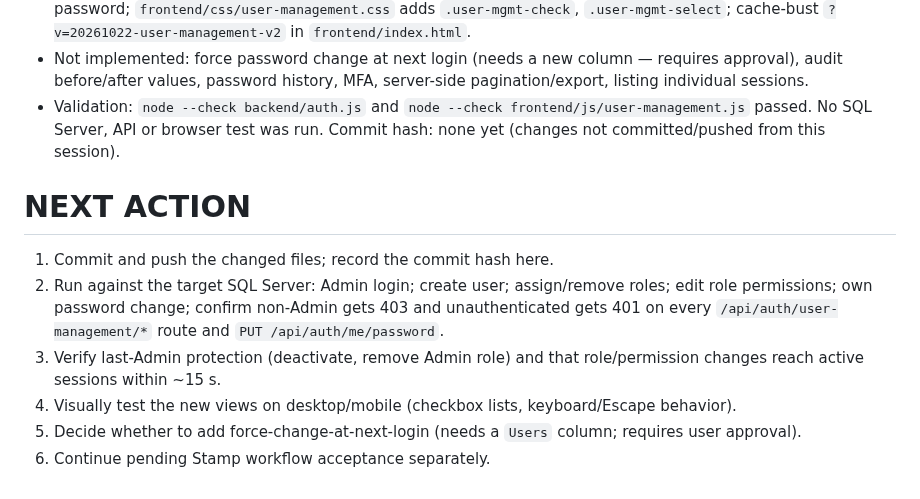
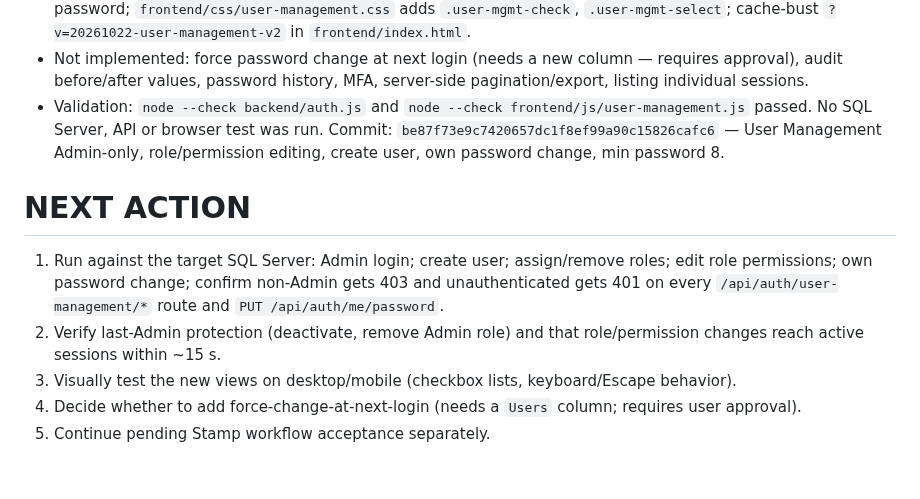
Before and after one commit to AliAbolghandi/Drawing-Management-System-DMS-, a Markdown page: AI_PROJECT_STATE.md, the part around the change. GitHub-like rendering.

Commit message:
Record User Management commit in AI_PROJECT_STATE

```diff
--- a/AI_PROJECT_STATE.md
+++ b/AI_PROJECT_STATE.md
@@ -235,13 +235,12 @@ User reported that the `Production Reports` section calculates incorrect values,
 - Audit actions (`dbo.Logs.Action`, acting user in UserID): `USER_CREATED_TARGET_<id>`, `USER_ROLES_CHANGED_TARGET_<id>`, `ROLE_PERMISSIONS_CHANGED_ROLE_<id>`, `USER_PASSWORD_CHANGED_SELF`, `USER_PASSWORD_CHANGE_FAILED_SELF`.
 - Frontend: `frontend/js/user-management.js` adds New user, Roles & permissions editor, per-user Roles tab, My password; `frontend/css/user-management.css` adds `.user-mgmt-check`, `.user-mgmt-select`; cache-bust `?v=20261022-user-management-v2` in `frontend/index.html`.
 - Not implemented: force password change at next login (needs a new column — requires approval), audit before/after values, password history, MFA, server-side pagination/export, listing individual sessions.
-- Validation: `node --check backend/auth.js` and `node --check frontend/js/user-management.js` passed. No SQL Server, API or browser test was run. Commit hash: none yet (changes not committed/pushed from this session).
+- Validation: `node --check backend/auth.js` and `node --check frontend/js/user-management.js` passed. No SQL Server, API or browser test was run. Commit: `be87f73e9c7420657dc1f8ef99a90c15826cafc6` — User Management Admin-only, role/permission editing, create user, own password change, min password 8.
 
 # NEXT ACTION
 
-1. Commit and push the changed files; record the commit hash here.
-2. Run against the target SQL Server: Admin login; create user; assign/remove roles; edit role permissions; own password change; confirm non-Admin gets 403 and unauthenticated gets 401 on every `/api/auth/user-management/*` route and `PUT /api/auth/me/password`.
-3. Verify last-Admin protection (deactivate, remove Admin role) and that role/permission changes reach active sessions within ~15 s.
-4. Visually test the new views on desktop/mobile (checkbox lists, keyboard/Escape behavior).
-5. Decide whether to add force-change-at-next-login (needs a `Users` column; requires user approval).
-6. Continue pending Stamp workflow acceptance separately.
+1. Run against the target SQL Server: Admin login; create user; assign/remove roles; edit role permissions; own password change; confirm non-Admin gets 403 and unauthenticated gets 401 on every `/api/auth/user-management/*` route and `PUT /api/auth/me/password`.
+2. Verify last-Admin protection (deactivate, remove Admin role) and that role/permission changes reach active sessions within ~15 s.
+3. Visually test the new views on desktop/mobile (checkbox lists, keyboard/Escape behavior).
+4. Decide whether to add force-change-at-next-login (needs a `Users` column; requires user approval).
+5. Continue pending Stamp workflow acceptance separately.
```
